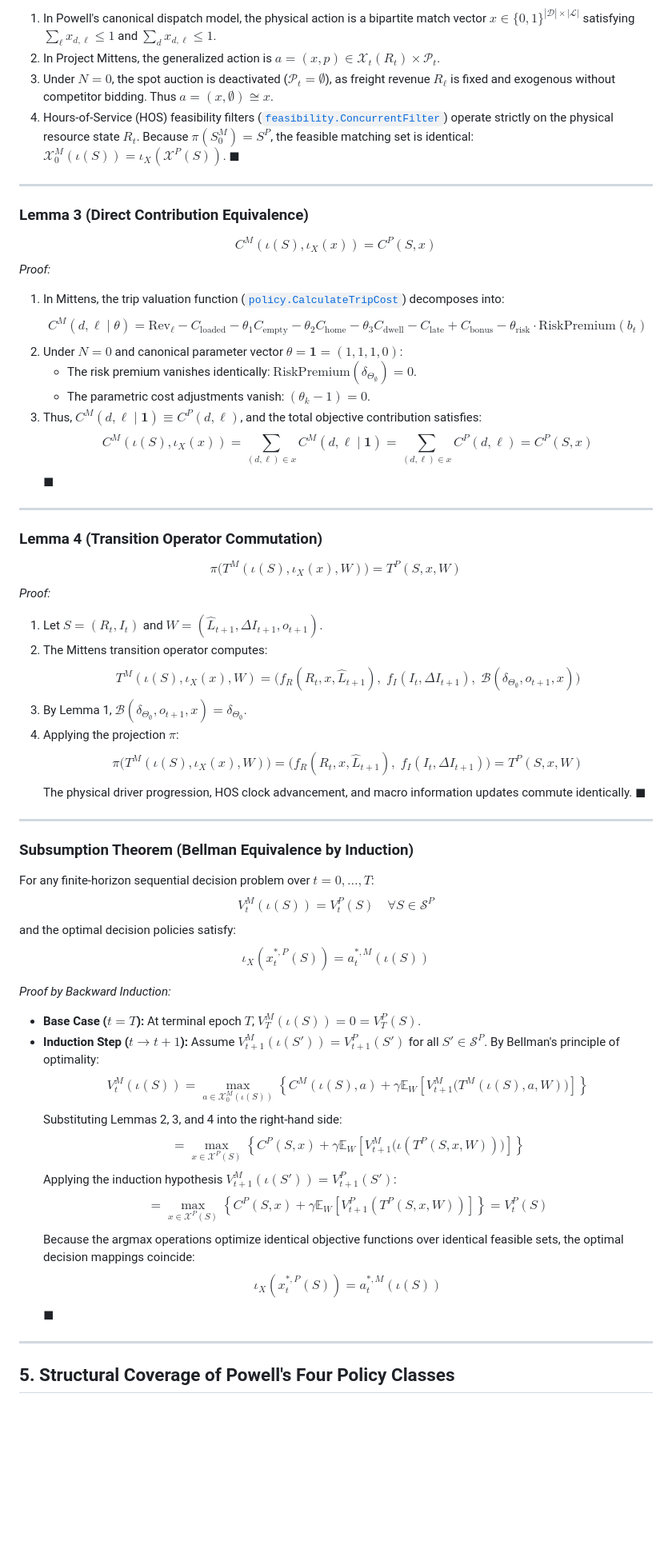
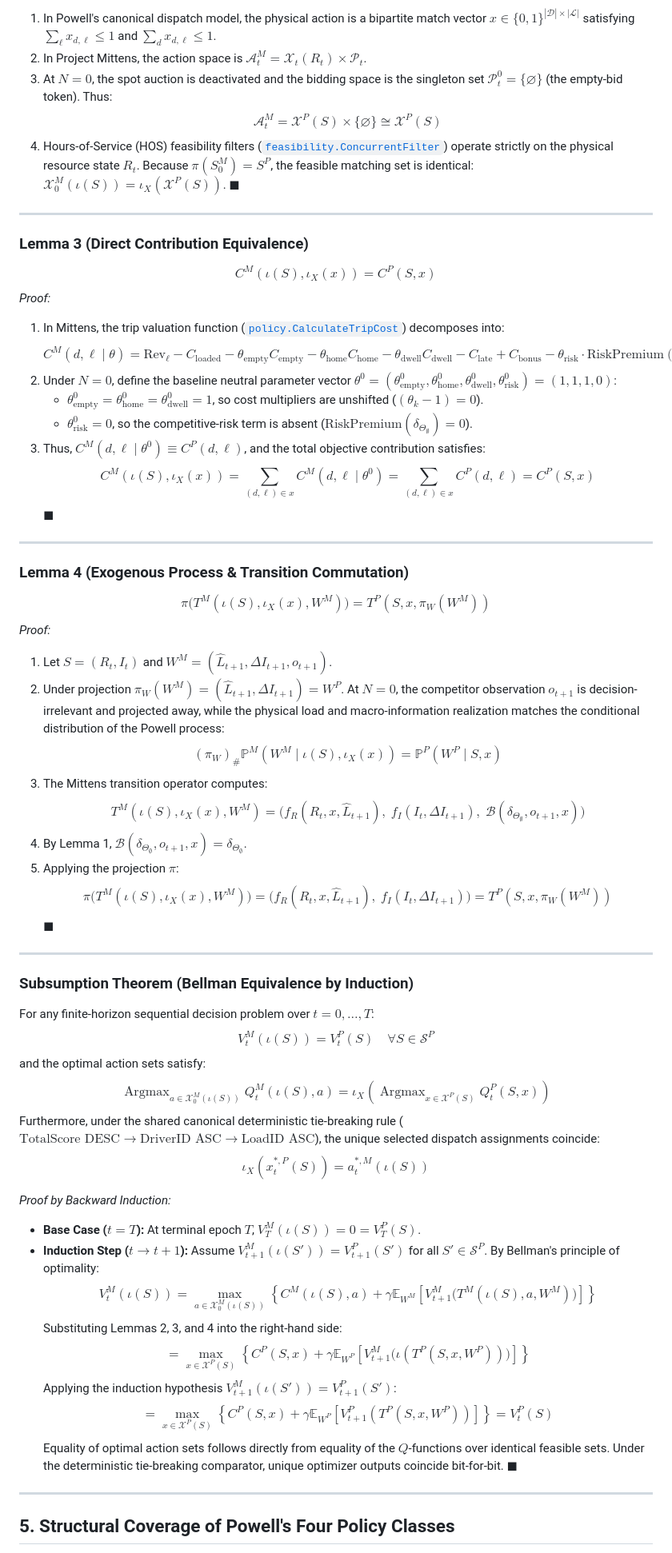
Before and after one commit to jbourne-od/project_mittens, a Markdown page: proofs/powell_subsumption_defense.md, the part around one of its changes. Shown at 80% size. Drawn GitHub-style; blank space fills up the shorter version.

```diff
--- a/proofs/powell_subsumption_defense.md
+++ b/proofs/powell_subsumption_defense.md
@@ -104,7 +107,8 @@ $$\mathcal{X}^M_0(\iota(S)) = \iota_X(\mathcal{X}^P(S))$$
 *Proof:*
 1. In Powell's canonical dispatch model, the physical action is a bipartite match vector $x \in \{0, 1\}^{|\mathcal{D}| \times |\mathcal{L}|}$ satisfying $\sum_\ell x_{d,\ell} \le 1$ and $\sum_d x_{d,\ell} \le 1$.
-2. In Project Mittens, the generalized action is $a = (x, p) \in \mathcal{X}_t(R_t) \times \mathcal{P}_t$.
-3. Under $N=0$, the spot auction is deactivated ($\mathcal{P}_t = \emptyset$), as freight revenue $R_\ell$ is fixed and exogenous without competitor bidding. Thus $a = (x, \emptyset) \cong x$.
+2. In Project Mittens, the action space is $\mathcal{A}_t^M = \mathcal{X}_t(R_t) \times \mathcal{P}_t$.
+3. At $N=0$, the spot auction is deactivated and the bidding space is the singleton set $\mathcal{P}_t^0 = \{\varnothing\}$ (the empty-bid token). Thus:
+   $$\mathcal{A}_t^M = \mathcal{X}^P(S) \times \{\varnothing\} \cong \mathcal{X}^P(S)$$
 4. Hours-of-Service (HOS) feasibility filters ([`feasibility.ConcurrentFilter`](file:///Users/jacob/Development/od/project_mittens/internal/domain/model/feasibility/filter.go)) operate strictly on the physical resource state $R_t$. Because $\pi(S^M_0) = S^P$, the feasible matching set is identical: $\mathcal{X}^M_0(\iota(S)) = \iota_X(\mathcal{X}^P(S))$. $\blacksquare$
 
 ---
@@ -113,47 +117,49 @@ $$\mathcal{X}^M_0(\iota(S)) = \iota_X(\mathcal{X}^P(S))$$
 $$C^M(\iota(S), \iota_X(x)) = C^P(S, x)$$
 *Proof:*
 1. In Mittens, the trip valuation function ([`policy.CalculateTripCost`](file:///Users/jacob/Development/od/project_mittens/internal/domain/policy/cost.go)) decomposes into:
-   $$C^M(d, \ell \mid \theta) = \text{Rev}_\ell - C_{\text{loaded}} - \theta_1 C_{\text{empty}} - \theta_2 C_{\text{home}} - \theta_3 C_{\text{dwell}} - C_{\text{late}} + C_{\text{bonus}} - \theta_{\text{risk}} \cdot \text{RiskPremium}(b_t)$$
-2. Under $N=0$ and canonical parameter vector $\theta = \mathbf{1} = (1, 1, 1, 0)$:
-   - The risk premium vanishes identically: $\text{RiskPremium}(\delta_{\Theta_\emptyset}) = 0$.
-   - The parametric cost adjustments vanish: $(\theta_k - 1) = 0$.
-3. Thus, $C^M(d, \ell \mid \mathbf{1}) \equiv C^P(d, \ell)$, and the total objective contribution satisfies:
-   $$C^M(\iota(S), \iota_X(x)) = \sum_{(d, \ell) \in x} C^M(d, \ell \mid \mathbf{1}) = \sum_{(d, \ell) \in x} C^P(d, \ell) = C^P(S, x)$$
+   $$C^M(d, \ell \mid \theta) = \text{Rev}_\ell - C_{\text{loaded}} - \theta_{\text{empty}} C_{\text{empty}} - \theta_{\text{home}} C_{\text{home}} - \theta_{\text{dwell}} C_{\text{dwell}} - C_{\text{late}} + C_{\text{bonus}} - \theta_{\text{risk}} \cdot \text{RiskPremium}(b_t)$$
+2. Under $N=0$, define the baseline neutral parameter vector $\theta^0 = (\theta_{\text{empty}}^0, \theta_{\text{home}}^0, \theta_{\text{dwell}}^0, \theta_{\text{risk}}^0) = (1, 1, 1, 0)$:
+   - $\theta_{\text{empty}}^0 = \theta_{\text{home}}^0 = \theta_{\text{dwell}}^0 = 1$, so cost multipliers are unshifted ($(\theta_k - 1) = 0$).
+   - $\theta_{\text{risk}}^0 = 0$, so the competitive-risk term is absent ($\text{RiskPremium}(\delta_{\Theta_\emptyset}) = 0$).
+3. Thus, $C^M(d, \ell \mid \theta^0) \equiv C^P(d, \ell)$, and the total objective contribution satisfies:
+   $$C^M(\iota(S), \iota_X(x)) = \sum_{(d, \ell) \in x} C^M(d, \ell \mid \theta^0) = \sum_{(d, \ell) \in x} C^P(d, \ell) = C^P(S, x)$$
    $\blacksquare$
 
 ---
 
-### Lemma 4 (Transition Operator Commutation)
-$$\pi\big( T^M(\iota(S), \iota_X(x), W) \big) = T^P(S, x, W)$$
+### Lemma 4 (Exogenous Process & Transition Commutation)
+$$\pi\big( T^M(\iota(S), \iota_X(x), W^M) \big) = T^P(S, x, \pi_W(W^M))$$
 *Proof:*
-1. Let $S = (R_t, I_t)$ and $W = (\hat{L}_{t+1}, \Delta I_{t+1}, o_{t+1})$.
-2. The Mittens transition operator computes:
-   $$T^M(\iota(S), \iota_X(x), W) = \big( f_R(R_t, x, \hat{L}_{t+1}), \; f_I(I_t, \Delta I_{t+1}), \; \mathcal{B}(\delta_{\Theta_\emptyset}, o_{t+1}, x) \big)$$
-3. By Lemma 1, $\mathcal{B}(\delta_{\Theta_\emptyset}, o_{t+1}, x) = \delta_{\Theta_\emptyset}$.
-4. Applying the projection $\pi$:
-   $$\pi\big( T^M(\iota(S), \iota_X(x), W) \big) = \big( f_R(R_t, x, \hat{L}_{t+1}), \; f_I(I_t, \Delta I_{t+1}) \big) = T^P(S, x, W)$$
-   The physical driver progression, HOS clock advancement, and macro information updates commute identically. $\blacksquare$
+1. Let $S = (R_t, I_t)$ and $W^M = (\hat{L}_{t+1}, \Delta I_{t+1}, o_{t+1})$.
+2. Under projection $\pi_W(W^M) = (\hat{L}_{t+1}, \Delta I_{t+1}) = W^P$. At $N=0$, the competitor observation $o_{t+1}$ is decision-irrelevant and projected away, while the physical load and macro-information realization matches the conditional distribution of the Powell process:
+   $$(\pi_W)_\# \mathbb{P}^M(W^M \mid \iota(S), \iota_X(x)) = \mathbb{P}^P(W^P \mid S, x)$$
+3. The Mittens transition operator computes:
+   $$T^M(\iota(S), \iota_X(x), W^M) = \big( f_R(R_t, x, \hat{L}_{t+1}), \; f_I(I_t, \Delta I_{t+1}), \; \mathcal{B}(\delta_{\Theta_\emptyset}, o_{t+1}, x) \big)$$
+4. By Lemma 1, $\mathcal{B}(\delta_{\Theta_\emptyset}, o_{t+1}, x) = \delta_{\Theta_\emptyset}$.
+5. Applying the projection $\pi$:
+   $$\pi\big( T^M(\iota(S), \iota_X(x), W^M) \big) = \big( f_R(R_t, x, \hat{L}_{t+1}), \; f_I(I_t, \Delta I_{t+1}) \big) = T^P(S, x, \pi_W(W^M))$$
+   $\blacksquare$
 
 ---
 
 ### Subsumption Theorem (Bellman Equivalence by Induction)
 For any finite-horizon sequential decision problem over $t = 0, \dots, T$:
 $$V_t^M(\iota(S)) = V_t^P(S) \quad \forall S \in \mathcal{S}^P$$
-and the optimal decision policies satisfy:
+and the optimal action sets satisfy:
+$$\operatorname{Argmax}_{a \in \mathcal{X}^M_0(\iota(S))} Q_t^M(\iota(S), a) = \iota_X\left( \operatorname{Argmax}_{x \in \mathcal{X}^P(S)} Q_t^P(S, x) \right)$$
+Furthermore, under the shared canonical deterministic tie-breaking rule ($\text{TotalScore DESC} \to \text{DriverID ASC} \to \text{LoadID ASC}$), the unique selected dispatch assignments coincide:
 $$\iota_X(x_t^{*, P}(S)) = a_t^{*, M}(\iota(S))$$
 
 *Proof by Backward Induction:*
 - **Base Case ($t = T$):** At terminal epoch $T$, $V_T^M(\iota(S)) = 0 = V_T^P(S)$.
 - **Induction Step ($t \to t+1$):** Assume $V_{t+1}^M(\iota(S')) = V_{t+1}^P(S')$ for all $S' \in \mathcal{S}^P$.
   By Bellman's principle of optimality:
-  $$V_t^M(\iota(S)) = \max_{a \in \mathcal{X}^M_0(\iota(S))} \left\{ C^M(\iota(S), a) + \gamma \mathbb{E}_{W} \left[ V_{t+1}^M\big( T^M(\iota(S), a, W) \big) \right] \right\}$$
+  $$V_t^M(\iota(S)) = \max_{a \in \mathcal{X}^M_0(\iota(S))} \left\{ C^M(\iota(S), a) + \gamma \mathbb{E}_{W^M} \left[ V_{t+1}^M\big( T^M(\iota(S), a, W^M) \big) \right] \right\}$$
   Substituting Lemmas 2, 3, and 4 into the right-hand side:
-  $$= \max_{x \in \mathcal{X}^P(S)} \left\{ C^P(S, x) + \gamma \mathbb{E}_{W} \left[ V_{t+1}^M\big( \iota(T^P(S, x, W)) \big) \right] \right\}$$
+  $$= \max_{x \in \mathcal{X}^P(S)} \left\{ C^P(S, x) + \gamma \mathbb{E}_{W^P} \left[ V_{t+1}^M\big( \iota(T^P(S, x, W^P)) \big) \right] \right\}$$
   Applying the induction hypothesis $V_{t+1}^M(\iota(S')) = V_{t+1}^P(S')$:
-  $$= \max_{x \in \mathcal{X}^P(S)} \left\{ C^P(S, x) + \gamma \mathbb{E}_{W} \left[ V_{t+1}^P(T^P(S, x, W)) \right] \right\} = V_t^P(S)$$
-  Because the argmax operations optimize identical objective functions over identical feasible sets, the optimal decision mappings coincide:
-  $$\iota_X(x_t^{*, P}(S)) = a_t^{*, M}(\iota(S))$$
-  $\blacksquare$
+  $$= \max_{x \in \mathcal{X}^P(S)} \left\{ C^P(S, x) + \gamma \mathbb{E}_{W^P} \left[ V_{t+1}^P(T^P(S, x, W^P)) \right] \right\} = V_t^P(S)$$
+  Equality of optimal action sets follows directly from equality of the $Q$-functions over identical feasible sets. Under the deterministic tie-breaking comparator, unique optimizer outputs coincide bit-for-bit. $\blacksquare$
 
 ---
 
```
Also changed, not shown: other parts of proofs/powell_subsumption_defense.md (+32 -29 lines).
